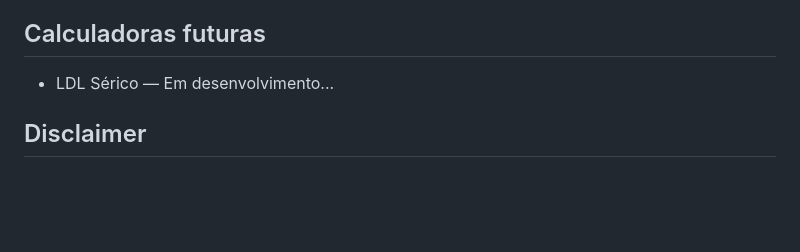
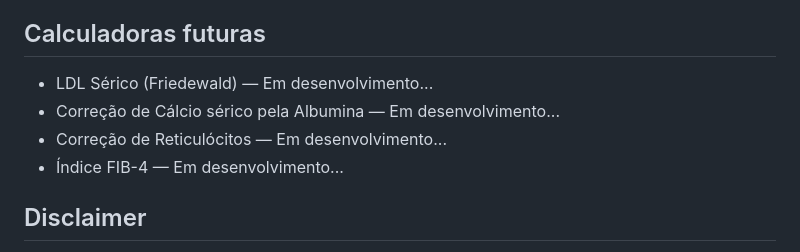
Before and after one commit to vonflach/VCalcs, a Markdown page: README.md, the part around the change. Rendered like a GitHub page; blank space fills up the shorter version.

Commit message:
atualizo calcs futuras

```diff
--- a/README.md
+++ b/README.md
@@ -85,7 +85,10 @@ Pronto — a calculadora aparece automaticamente na home, em ordem alfabética,
 
 ## Calculadoras futuras
 
-- LDL Sérico &mdash; Em desenvolvimento...
+- LDL Sérico (Friedewald) &mdash; Em desenvolvimento...
+- Correção de Cálcio sérico pela Albumina &mdash; Em desenvolvimento...
+- Correção de Reticulócitos &mdash; Em desenvolvimento...
+- Índice FIB-4  &mdash; Em desenvolvimento...
 
 ## Disclaimer
 
```
